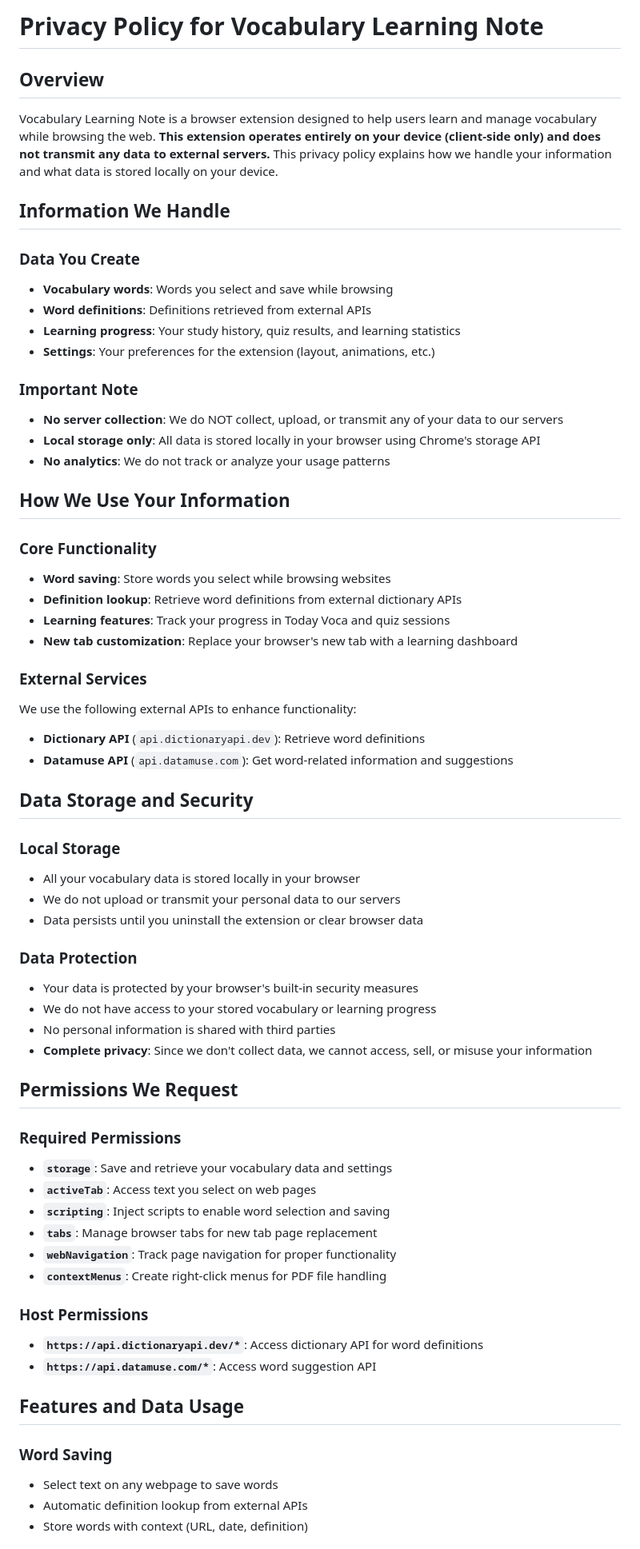
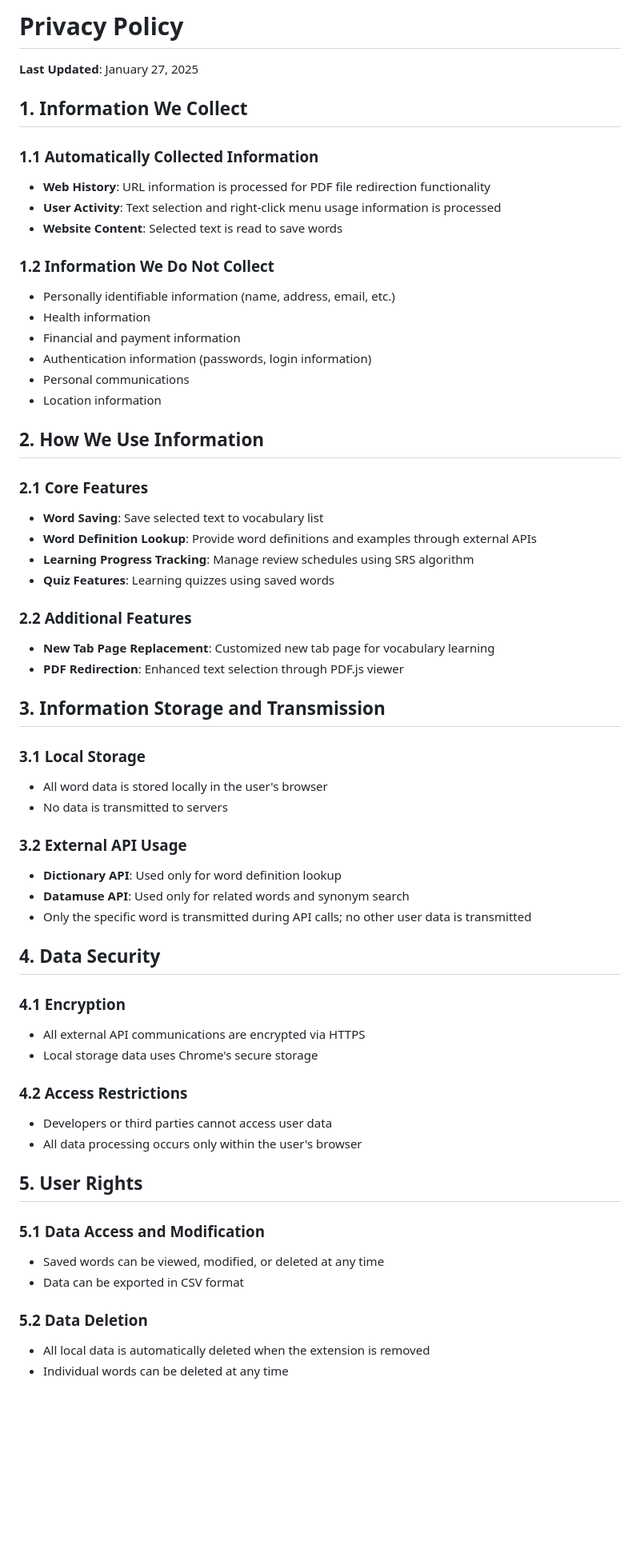
Before and after one commit to UTurtle/bookmarking_word, a Markdown page: PRIVACY_POLICY.md, the part around one of its changes. Shown at 80% size. Rendered like a GitHub page; blank space fills up the shorter version.

Commit message:
Update privary-policy

```diff
--- a/PRIVACY_POLICY.md
+++ b/PRIVACY_POLICY.md
@@ -1,66 +1,62 @@
-# Privacy Policy for Vocabulary Learning Note
+# Privacy Policy
 
-## Overview
+**Last Updated**: January 27, 2025
 
-Vocabulary Learning Note is a browser extension designed to help users learn and manage vocabulary while browsing the web. **This extension operates entirely on your device (client-side only) and does not transmit any data to external servers.** This privacy policy explains how we handle your information and what data is stored locally on your device.
+## 1. Information We Collect
 
-## Information We Handle
+### 1.1 Automatically Collected Information
+- **Web History**: URL information is processed for PDF file redirection functionality
+- **User Activity**: Text selection and right-click menu usage information is processed
+- **Website Content**: Selected text is read to save words
 
-### Data You Create
-- **Vocabulary words**: Words you select and save while browsing
-- **Word definitions**: Definitions retrieved from external APIs
-- **Learning progress**: Your study history, quiz results, and learning statistics
-- **Settings**: Your preferences for the extension (layout, animations, etc.)
+### 1.2 Information We Do Not Collect
+- Personally identifiable information (name, address, email, etc.)
+- Health information
+- Financial and payment information
+- Authentication information (passwords, login information)
+- Personal communications
+- Location information
 
-### Important Note
-- **No server collection**: We do NOT collect, upload, or transmit any of your data to our servers
-- **Local storage only**: All data is stored locally in your browser using Chrome's storage API
-- **No analytics**: We do not track or analyze your usage patterns
+## 2. How We Use Information
 
-## How We Use Your Information
+### 2.1 Core Features
+- **Word Saving**: Save selected text to vocabulary list
+- **Word Definition Lookup**: Provide word definitions and examples through external APIs
+- **Learning Progress Tracking**: Manage review schedules using SRS algorithm
+- **Quiz Features**: Learning quizzes using saved words
 
-### Core Functionality
-- **Word saving**: Store words you select while browsing websites
-- **Definition lookup**: Retrieve word definitions from external dictionary APIs
-- **Learning features**: Track your progress in Today Voca and quiz sessions
-- **New tab customization**: Replace your browser's new tab with a learning dashboard
+### 2.2 Additional Features
+- **New Tab Page Replacement**: Customized new tab page for vocabulary learning
+- **PDF Redirection**: Enhanced text selection through PDF.js viewer
 
-### External Services
-We use the following external APIs to enhance functionality:
-- **Dictionary API** (`api.dictionaryapi.dev`): Retrieve word definitions
-- **Datamuse API** (`api.datamuse.com`): Get word-related information and suggestions
+## 3. Information Storage and Transmission
 
-## Data Storage and Security
+### 3.1 Local Storage
+- All word data is stored locally in the user's browser
+- No data is transmitted to servers
 
-### Local Storage
-- All your vocabulary data is stored locally in your browser
-- We do not upload or transmit your personal data to our servers
-- Data persists until you uninstall the extension or clear browser data
+### 3.2 External API Usage
+- **Dictionary API**: Used only for word definition lookup
+- **Datamuse API**: Used only for related words and synonym search
+- Only the specific word is transmitted during API calls; no other user data is transmitted
 
-### Data Protection
-- Your data is protected by your browser's built-in security measures
-- We do not have access to your stored vocabulary or learning progress
-- No personal information is shared with third parties
-- **Complete privacy**: Since we don't collect data, we cannot access, sell, or misuse your information
+## 4. Data Security
 
-## Permissions We Request
+### 4.1 Encryption
+- All external API communications are encrypted via HTTPS
+- Local storage data uses Chrome's secure storage
 
-### Required Permissions
-- **`storage`**: Save and retrieve your vocabulary data and settings
-- **`activeTab`**: Access text you select on web pages
-- **`scripting`**: Inject scripts to enable word selection and saving
-- **`tabs`**: Manage browser tabs for new tab page replacement
-- **`webNavigation`**: Track page navigation for proper functionality
-- **`contextMenus`**: Create right-click menus for PDF file handling
+### 4.2 Access Restrictions
+- Developers or third parties cannot access user data
+- All data processing occurs only within the user's browser
 
-### Host Permissions
-- **`https://api.dictionaryapi.dev/*`**: Access dictionary API for word definitions
-- **`https://api.datamuse.com/*`**: Access word suggestion API
+## 5. User Rights
 
-## Features and Data Usage
+### 5.1 Data Access and Modification
+- Saved words can be viewed, modified, or deleted at any time
+- Data can be exported in CSV format
 
-### Word Saving
-- Select text on any webpage to save words
-- Automatic definition lookup from external APIs
-- Store words with context (URL, date, definition)
+### 5.2 Data Deletion
+- All local data is automatically deleted when the extension is removed
+- Individual words can be deleted at any time
 
```
Also changed, not shown: other parts of PRIVACY_POLICY.md (+24 -57 lines).
